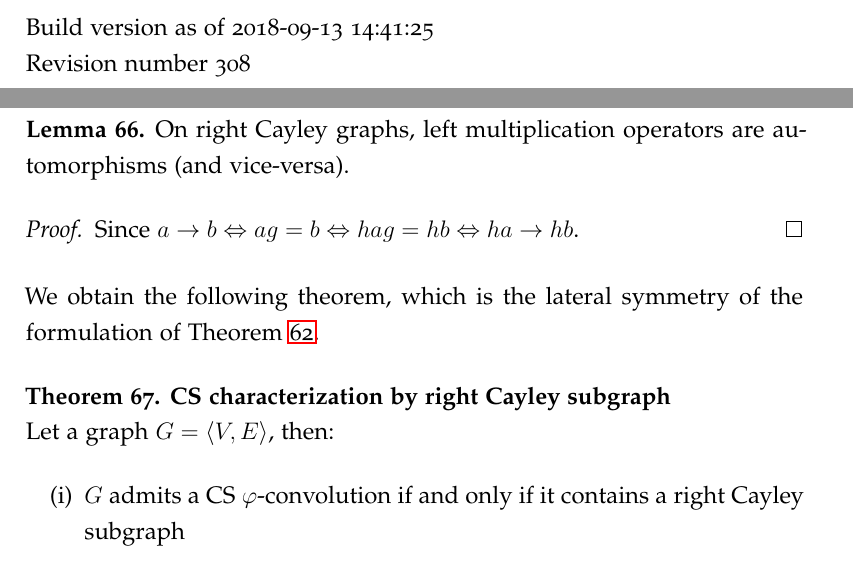
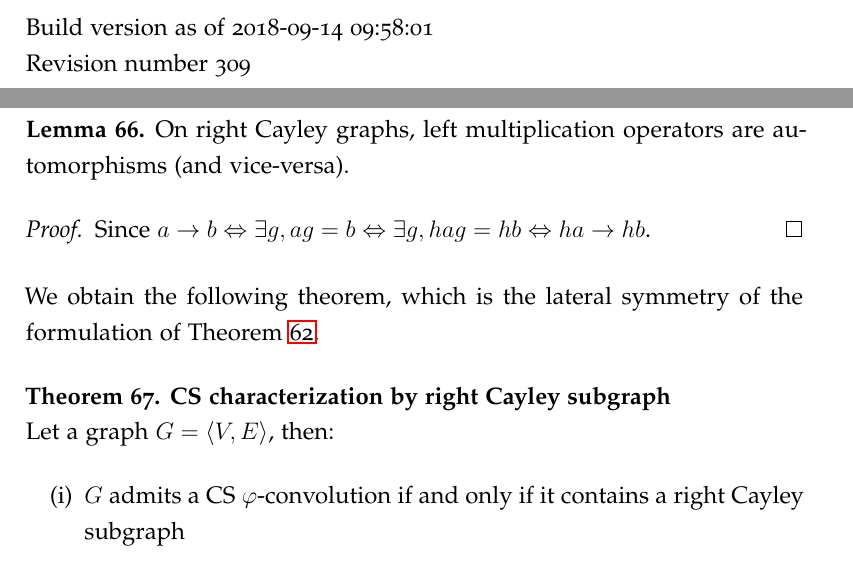
Before and after one commit to randomboolean/thesis, a LaTeX thesis (main.tex, which reads chapter2/edges.tex, date.tex, revcount.tex): two parts of pages 1 and 83 of 156, joined at a grey line, cut so that both start at the same text. The pictures show the PDF file main.pdf that the author committed with the source.

Commit message:
minor typo

```diff
--- a/chapter2/edges.tex
+++ b/chapter2/edges.tex
@@ -177,7 +177,7 @@ On right Cayley graphs, left multiplication operators are automorphisms (and vic
 \label{lem:lat}
 \end{lemma}
 \begin{proof}
-Since $a \rightarrow b \Leftrightarrow ag = b \Leftrightarrow hag = hb \Leftrightarrow ha \rightarrow hb$.
+Since $a \rightarrow b \Leftrightarrow \exists g, ag = b \Leftrightarrow \exists g, hag = hb \Leftrightarrow ha \rightarrow hb$.
 \end{proof}
 
 We obtain the following theorem, which is the lateral symmetry of the formulation of \thref{th:cayleychar}.
--- a/date.tex
+++ b/date.tex
@@ -1 +1 @@
-Build version as of 2018-09-13 14:41:25
+Build version as of 2018-09-14 09:58:01
--- a/revcount.tex
+++ b/revcount.tex
@@ -1 +1 @@
-Revision number 308
+Revision number 309
```
Also changed, not shown: main.pdf.
